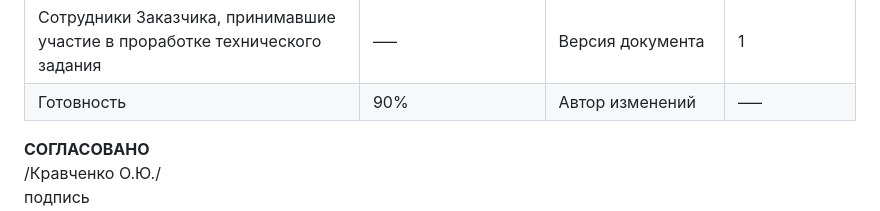
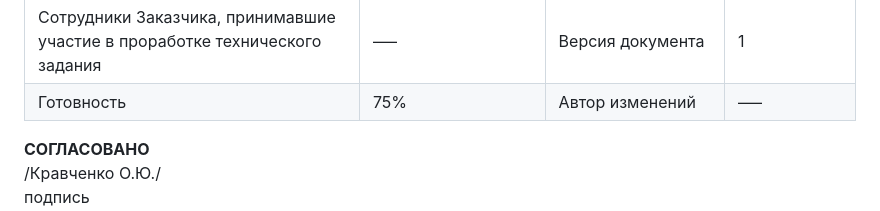
Before and after one commit to suiroxai/PM, a Markdown page: README.md, the part around the change. Drawn GitHub-style.

```diff
--- a/README.md
+++ b/README.md
@@ -17,7 +17,7 @@
 | Заказчик, согласующий ТЗ | Кравченко О.Ю.+7(908) 517 50 43 | Дата начала подготовки | 12:00 26.10.2025 |
 | Шифр проекта | «Price Hunter Pro» | Дата текущей версии | 23:54 29.03.2026 |
 | Сотрудники Заказчика, принимавшие участие в проработке технического задания | —– | Версия документа | 1 |
-| Готовность | 90% | Автор изменений | —– |
+| Готовность | 75% | Автор изменений | —– |
 
 **СОГЛАСОВАНО**
 /Кравченко О.Ю./
```
